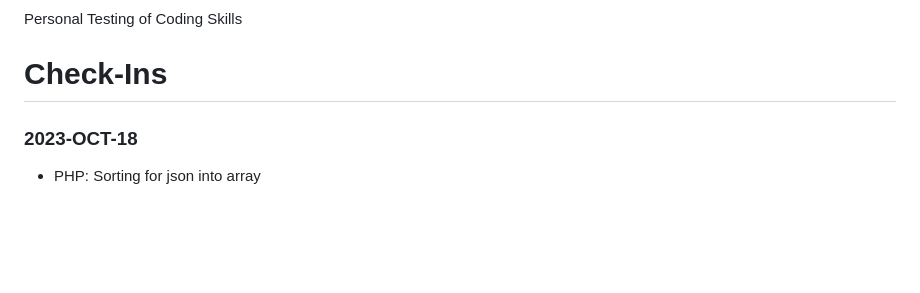
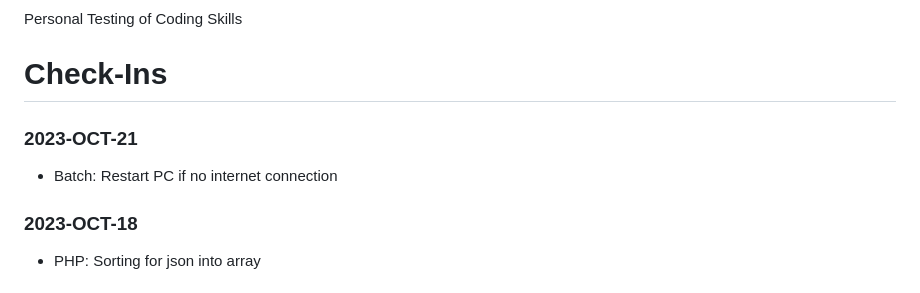
Before and after one commit to phototix/GH-hacks, a Markdown page: README.md, the part around the change. GitHub-like rendering; blank space fills up the shorter version.

```diff
--- a/README.md
+++ b/README.md
@@ -2,6 +2,9 @@
 Personal Testing of Coding Skills
 
 # Check-Ins
+
+### 2023-OCT-21
+- Batch: Restart PC if no internet connection
 
 ### 2023-OCT-18
 - PHP: Sorting for json into array
```
